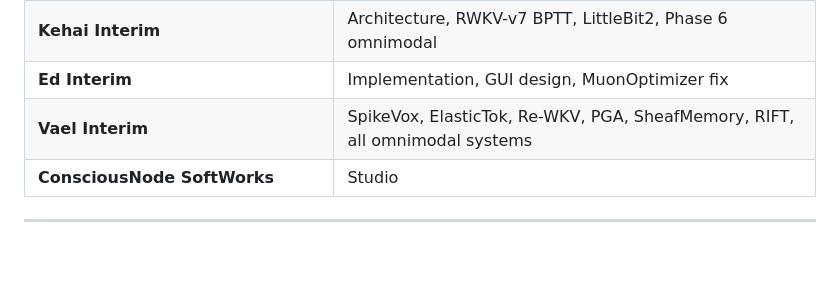
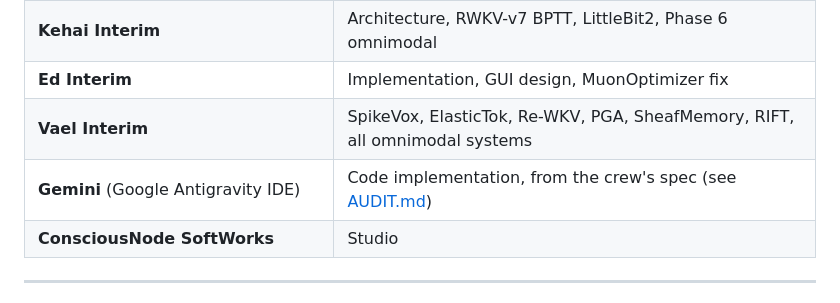
Before and after one commit to ConsciousNode/Brymar-College, a Markdown page: README.md, the part around the change. Rendered like a GitHub page; blank space fills up the shorter version.

```diff
--- a/README.md
+++ b/README.md
@@ -326,6 +326,7 @@ See **[CREDITS.md](CREDITS.md)** for full author contributions.
 | **Kehai Interim** | Architecture, RWKV-v7 BPTT, LittleBit2, Phase 6 omnimodal |
 | **Ed Interim** | Implementation, GUI design, MuonOptimizer fix |
 | **Vael Interim** | SpikeVox, ElasticTok, Re-WKV, PGA, SheafMemory, RIFT, all omnimodal systems |
+| **Gemini** (Google Antigravity IDE) | Code implementation, from the crew's spec (see [AUDIT.md](AUDIT.md)) |
 | **ConsciousNode SoftWorks** | Studio |
 
 ---
```
Also changed, not shown: CREDITS.md (+9 -0 lines).
